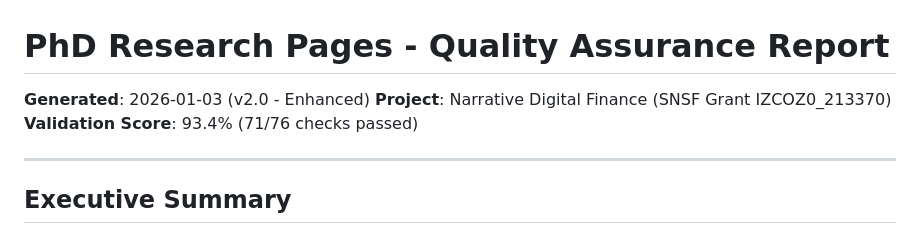
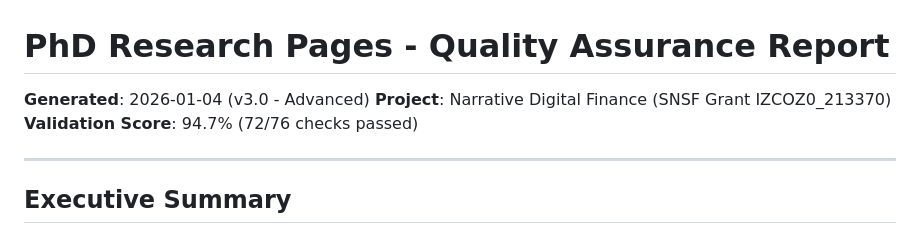
Before and after one commit to Digital-AI-Finance/Narrative-Digital-Finance, a Markdown page: scripts/QUALITY_REPORT.md, the part around one of its changes. Drawn GitHub-style.

```diff
--- a/scripts/QUALITY_REPORT.md
+++ b/scripts/QUALITY_REPORT.md
@@ -1,8 +1,8 @@
 # PhD Research Pages - Quality Assurance Report
 
-**Generated**: 2026-01-03 (v2.0 - Enhanced)
+**Generated**: 2026-01-04 (v3.0 - Advanced)
 **Project**: Narrative Digital Finance (SNSF Grant IZCOZ0_213370)
-**Validation Score**: 93.4% (71/76 checks passed)
+**Validation Score**: 94.7% (72/76 checks passed)
 
 ---
 
```
Also changed, not shown: other parts of scripts/QUALITY_REPORT.md (+32 -17 lines).
